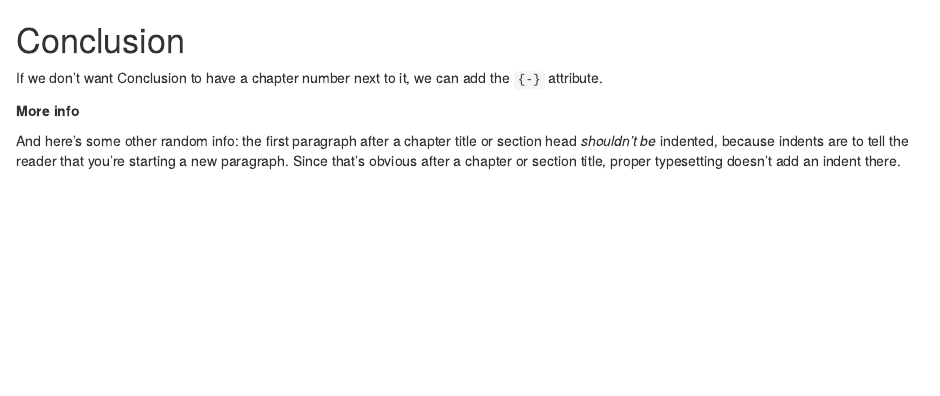
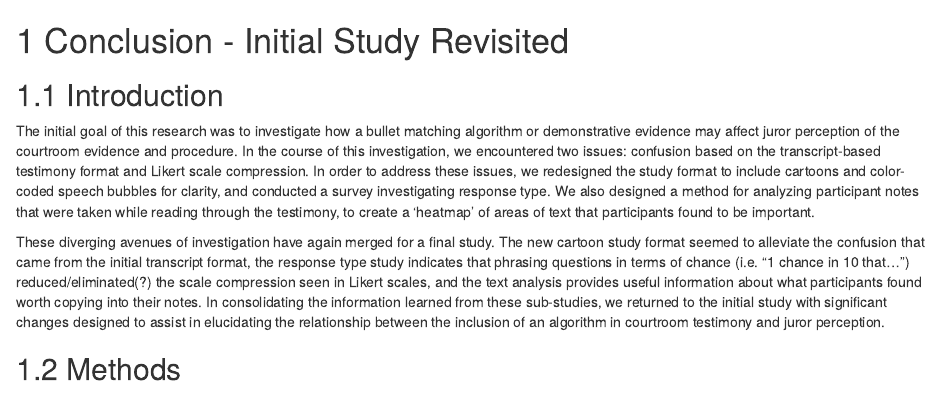
Before and after one commit to rachelesrogers/UNL_Thesis, an R Markdown document (04-conclusion.Rmd): the page in a window 1100 px wide, from its top. Rendered offline with R 4.5, knitr and Pandoc, with nearby package versions; drawn as R Markdown's standard HTML page in place of the format the file asks for.

Commit message:
working on final chapter

```diff
--- a/04-conclusion.Rmd
+++ b/04-conclusion.Rmd
@@ -1,7 +1,14 @@
-# Conclusion {-}
+# Conclusion - Initial Study Revisited {#finalstudy}
 
-If we don't want Conclusion to have a chapter number next to it, we can add the `{-}` attribute.
+## Introduction
 
-**More info**
+The initial goal of this research was to investigate how a bullet matching algorithm or demonstrative evidence may affect juror perception of the courtroom evidence and procedure.
+In the course of this investigation, we encountered two issues: confusion based on the transcript-based testimony format and Likert scale compression.
+In order to address these issues, we redesigned the study format to include cartoons and color-coded speech bubbles for clarity, and conducted a survey investigating response type.
+We also designed a method for analyzing participant notes that were taken while reading through the testimony, to create a 'heatmap' of areas of text that participants found to be important.
 
-And here's some other random info: the first paragraph after a chapter title or section head _shouldn't be_ indented, because indents are to tell the reader that you're starting a new paragraph. Since that's obvious after a chapter or section title, proper typesetting doesn't add an indent there.
+These diverging avenues of investigation have again merged for a final study.
+The new cartoon study format seemed to alleviate the confusion that came from the initial transcript format, the response type study indicates that phrasing questions in terms of chance (i.e. "1 chance in 10 that...") reduced/eliminated(?) the scale compression seen in Likert scales, and the text analysis provides useful information about what participants found worth copying into their notes.
+In consolidating the information learned from these sub-studies, we returned to the initial study with significant changes designed to assist in elucidating the relationship between the inclusion of an algorithm in courtroom testimony and juror perception.
+
+## Methods
```
Also changed, not shown: 04-conclusion.Rmd (6 more changed lines).
